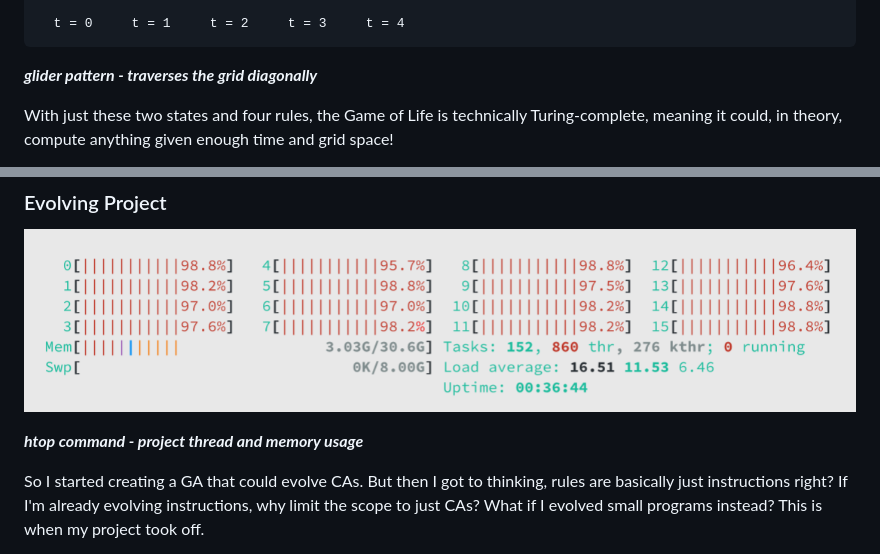
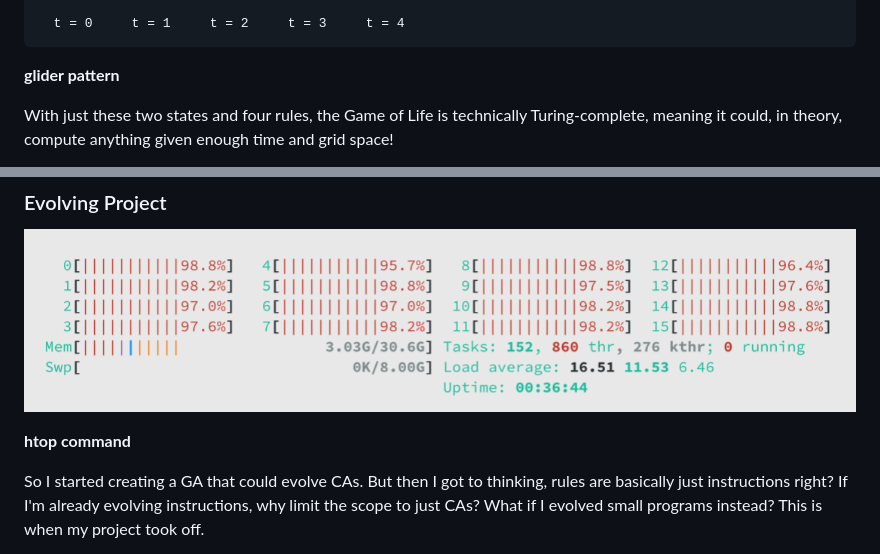
Before and after one commit to pehringer/Jacob_Ray_Pehringer, a Markdown page: code_creation.md, 2 parts joined by grey strips. Drawn GitHub-style.

````diff
--- a/code_creation.md
+++ b/code_creation.md
@@ -35,7 +35,7 @@ The state for each cell is determined by four rules:
   t = 0     t = 1     t = 2     t = 3     t = 4
 ```
 
-***glider pattern - traverses the grid diagonally***
+**glider pattern**
 
 With just these two states and four rules, the Game of Life is technically Turing-complete, meaning it could, in theory, compute anything given enough time and grid space!
 
@@ -64,7 +64,7 @@ This evaluation, selection, reproduction, and mutation cycle repeats over and ov
 
 ![htop Screenshot](code_creation/htopScreenshot.png)
 
-***htop command - project thread and memory usage***
+**htop command**
 
 So I started creating a GA that could evolve CAs.
 But then I got to thinking, rules are basically just instructions right?
````
